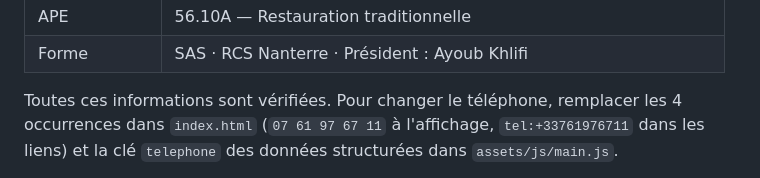
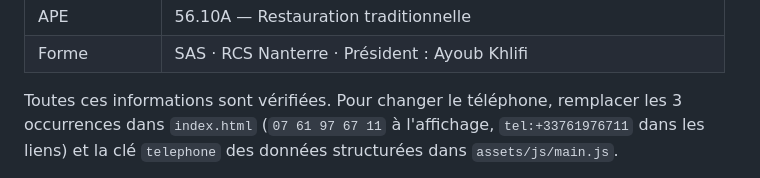
Before and after one commit to kbnameur-ops/table-de-carthage, a Markdown page: README.md, the part around the change. GitHub-like rendering.

Commit message:
Corrige le nombre d'occurrences du téléphone dans le README
Co-Authored-By: Claude Opus 5 <noreply@anthropic.com>
Claude-Session: https://claude.ai/code/session_018fRqpxMQxmrpi3BNopgfT7

```diff
--- a/README.md
+++ b/README.md
@@ -54,7 +54,7 @@ et dans les données structurées de `assets/js/main.js` :
 | Forme | SAS · RCS Nanterre · Président : Ayoub Khlifi |
 
 Toutes ces informations sont vérifiées. Pour changer le téléphone, remplacer les
-4 occurrences dans `index.html` (`07 61 97 67 11` à l'affichage, `tel:+33761976711`
+3 occurrences dans `index.html` (`07 61 97 67 11` à l'affichage, `tel:+33761976711`
 dans les liens) et la clé `telephone` des données structurées dans
 `assets/js/main.js`.
 
```
